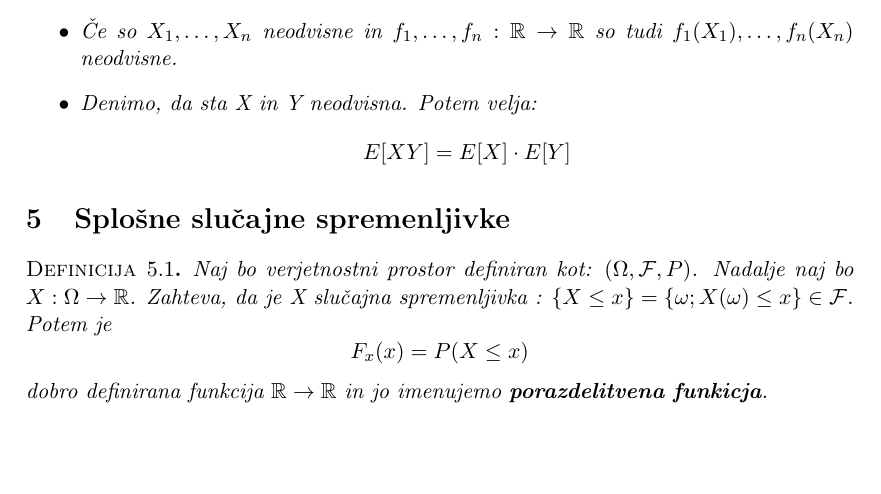
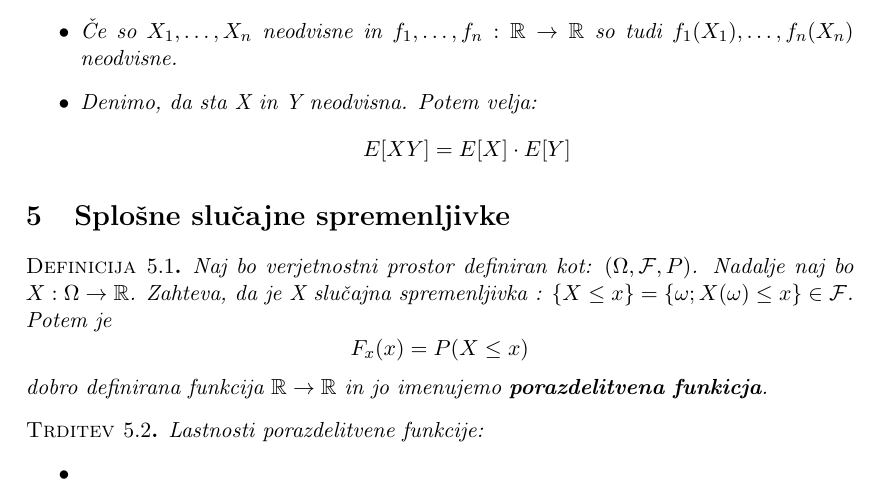
Before and after one commit to VavdiG14/Verjetnost, a LaTeX document (Verjetnost- krajsiZapsiki.tex): part of page 6 of 6, cut so that both start at the same text, the shorter picture padded with empty space. Compiled offline with pdfLaTeX.

Commit message:
Popravljeno

```diff
--- a/Verjetnost- krajsiZapsiki.tex
+++ b/Verjetnost- krajsiZapsiki.tex
@@ -318,4 +318,11 @@
 \begin{Definicija}
 	Naj bo verjetnostni prostor definiran kot: $(\Omega, \mathcal{F},P)$. Nadalje naj bo $X: \Omega \to \mathbb{R}$. Zahteva, da je X slučajna spremenljivka : $\{ X\le x\} = \{\omega ; X(\omega) \le x\} \in \mathcal{F}$. Potem je $$F_x(x)  = P(X \le x)$$ dobro definirana funkcija $\mathbb{R}\to \mathbb{R}$ in jo imenujemo \textbf{porazdelitvena funkicja}.
 \end{Definicija}
+\begin{Trditev}
+	Lastnosti porazdelitvene funkcije:
+	\begin{itemize}
+		\item
+
+	\end{itemize}
+\end{Trditev}
 \end{document}
```
Also changed, not shown: Verjetnost- krajsiZapsiki.pdf, 1 other file.
